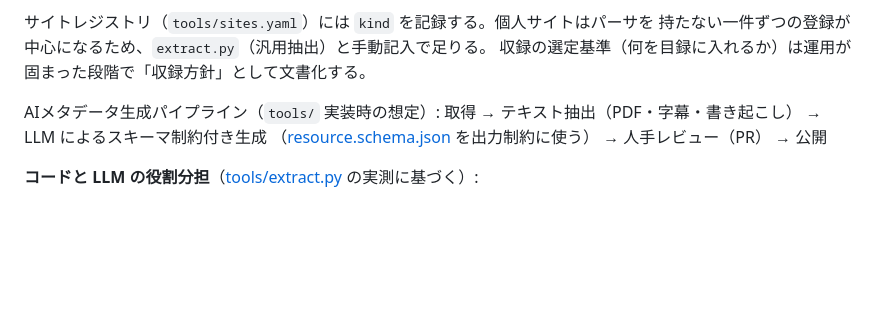
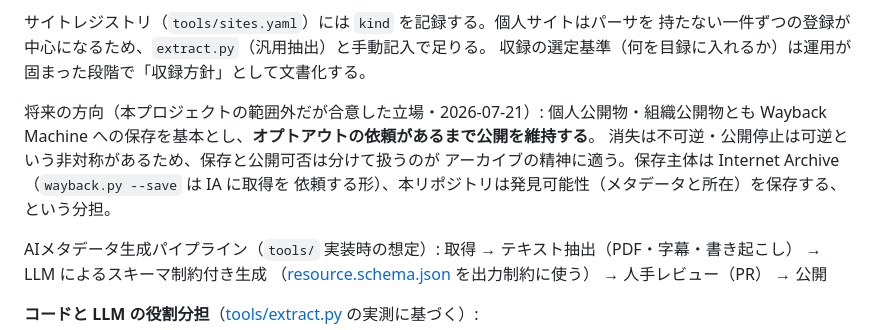
Before and after one commit to takedatoshiyuki/oer-kit, a Markdown page: docs/design.md, the part around the change. GitHub-like rendering; blank space fills up the shorter version.

Commit message:
§7.5 に将来方向を記録: Wayback 保存とオプトアウトまでの公開維持
個人・組織の公開物とも Wayback Machine への保存を基本とし、オプトアウト
依頼があるまで公開を維持する立場を記録 (本プロジェクトの範囲外の合意事項)。
消失は不可逆・公開停止は可逆という非対称が根拠。保存主体は IA、
本リポジトリは発見可能性を保存する分担。

Co-Authored-By: Claude Fable 5 <noreply@anthropic.com>

```diff
--- a/docs/design.md
+++ b/docs/design.md
@@ -474,6 +474,12 @@ LMS-NG との接続（LMS-NG 側 docs/20 と対応）: OER=素材の共有地・
 持たない一件ずつの登録が中心になるため、`extract.py`（汎用抽出）と手動記入で足りる。
 収録の選定基準（何を目録に入れるか）は運用が固まった段階で「収録方針」として文書化する。
 
+将来の方向（本プロジェクトの範囲外だが合意した立場・2026-07-21）: 個人公開物・組織公開物とも
+Wayback Machine への保存を基本とし、**オプトアウトの依頼があるまで公開を維持する**。
+消失は不可逆・公開停止は可逆という非対称があるため、保存と公開可否は分けて扱うのが
+アーカイブの精神に適う。保存主体は Internet Archive（`wayback.py --save` は IA に取得を
+依頼する形）、本リポジトリは発見可能性（メタデータと所在）を保存する、という分担。
+
 AIメタデータ生成パイプライン（`tools/` 実装時の想定）:
 取得 → テキスト抽出（PDF・字幕・書き起こし） → LLM によるスキーマ制約付き生成
 （[resource.schema.json](../schemas/resource.schema.json) を出力制約に使う） → 人手レビュー（PR） → 公開
```
